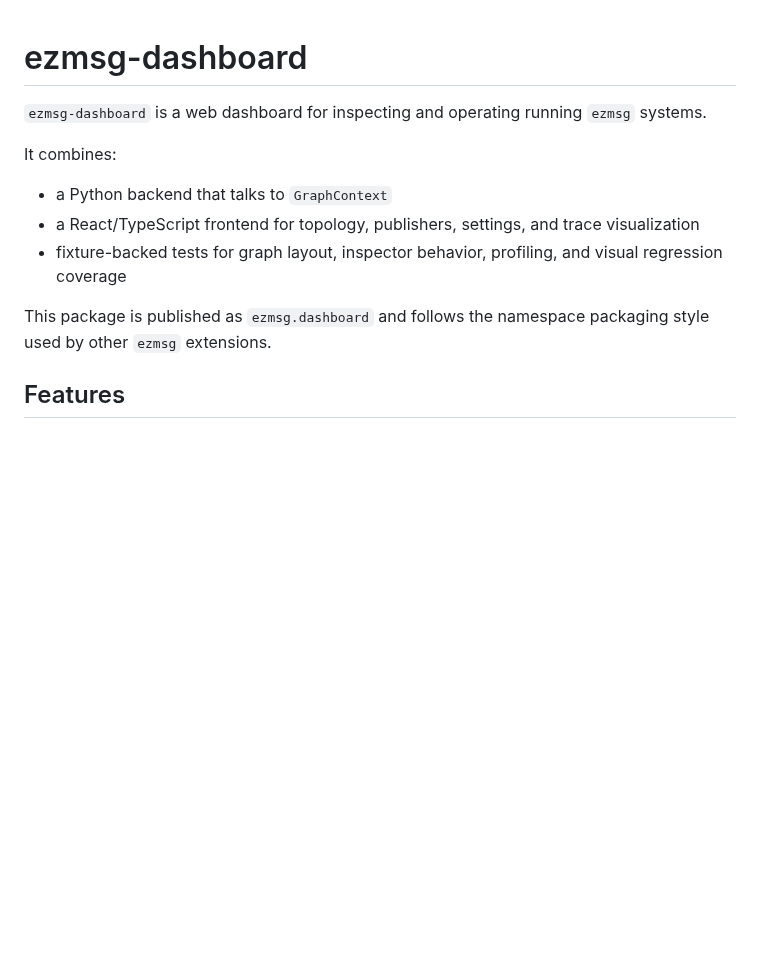
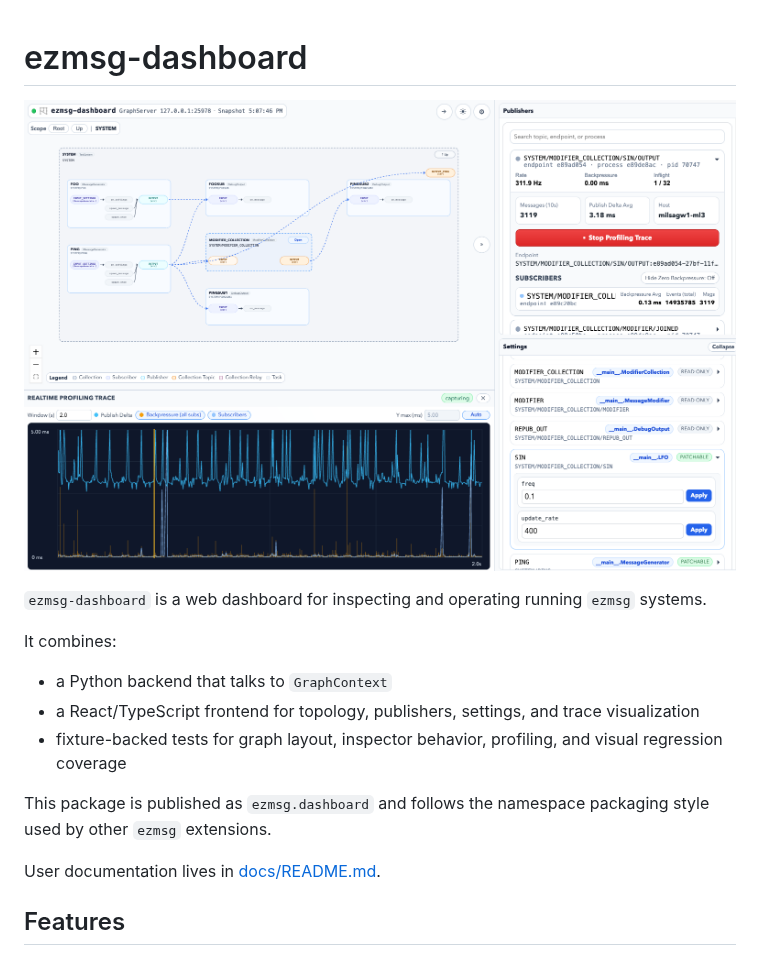
Before and after one commit to ezmsg-org/ezmsg-dashboard, a Markdown page: README.md, the part around the change. Rendered like a GitHub page; pictures changed too: docs/image.png (added); blank space fills up the shorter version.

Commit message:
initial user docs

```diff
--- a/README.md
+++ b/README.md
@@ -1,4 +1,6 @@
 # ezmsg-dashboard
+
+![A screenshot of ezmsg-dashboard](docs/image.png)
 
 `ezmsg-dashboard` is a web dashboard for inspecting and operating running `ezmsg` systems.
 
@@ -8,6 +10,8 @@ It combines:
 - fixture-backed tests for graph layout, inspector behavior, profiling, and visual regression coverage
 
 This package is published as `ezmsg.dashboard` and follows the namespace packaging style used by other `ezmsg` extensions.
+
+User documentation lives in [docs/README.md](/Users/milsagw1/repos/ezmsg-dashboard/docs/README.md).
 
 ## Features
 
```
Also changed, not shown: docs/README.md (added, +8 -0 lines), docs/metrics-reference.md (added, +210 -0 lines), docs/user-guide.md (added, +123 -0 lines), docs/screenshots/publishers-panel.png (added), docs/screenshots/settings-panel.png (added), docs/screenshots/topology-overview.png (added), docs/screenshots/trace-dock.png (added), 2 other files.
